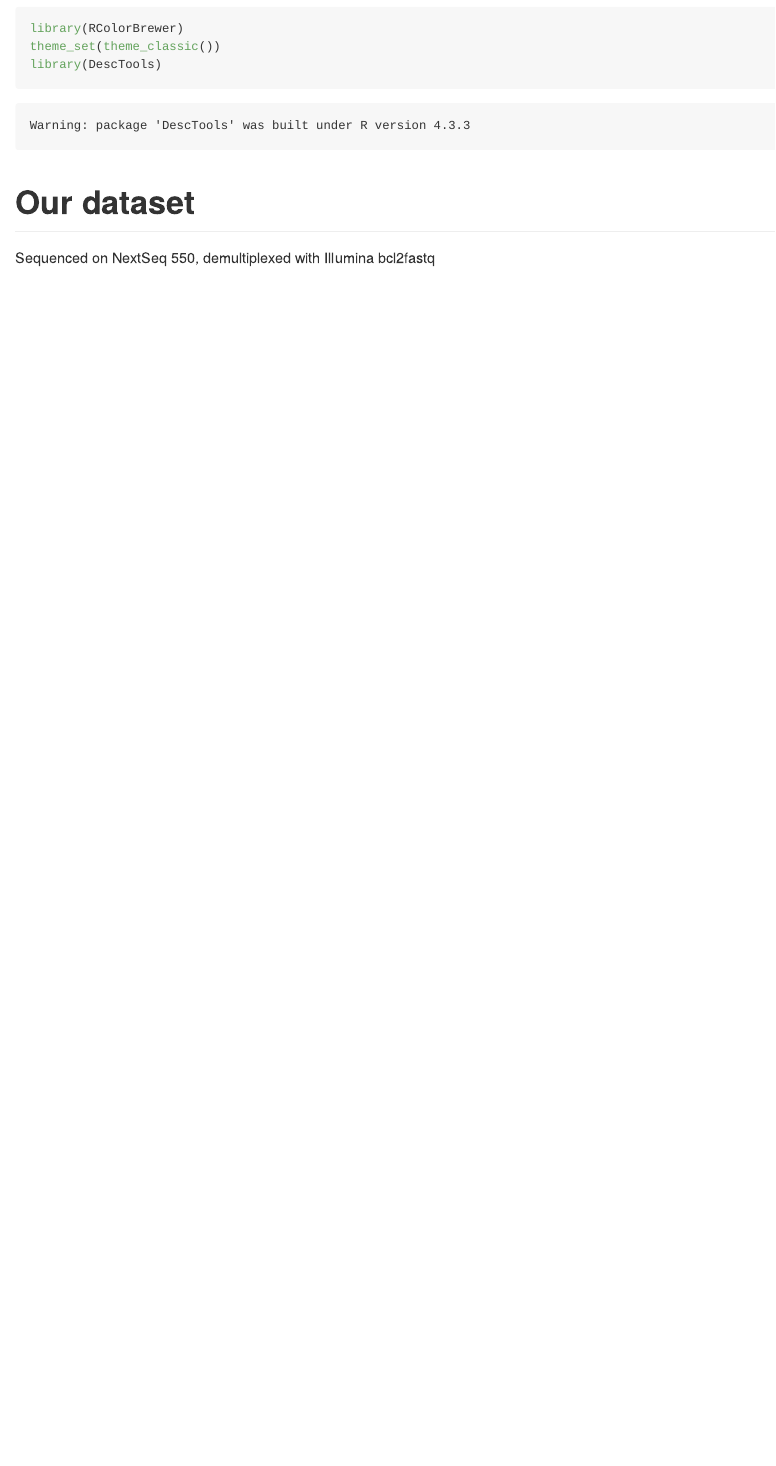
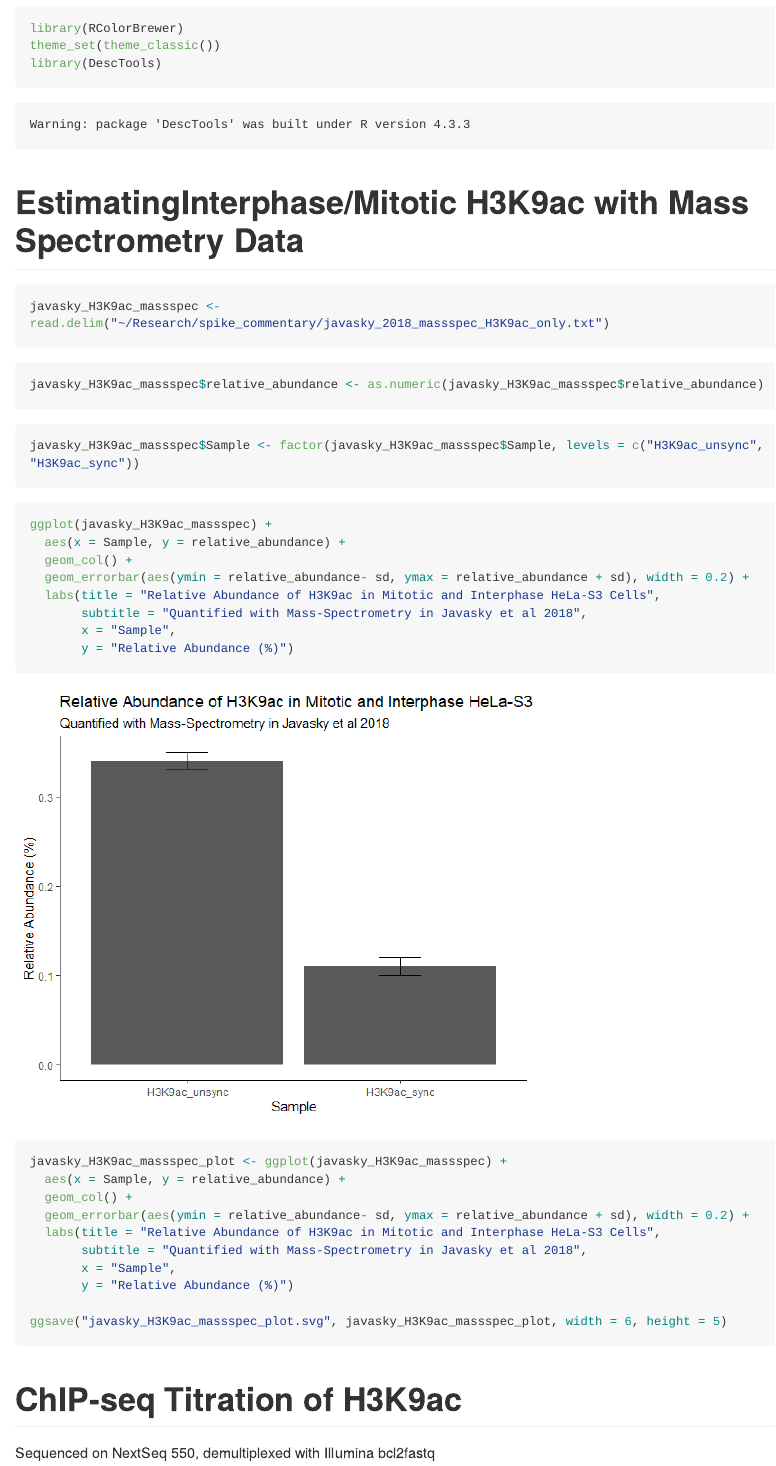
Before and after one commit to lapatel22/spike_in_correspondence_2024, a Quarto document (spike_correspondence_figure1b.qmd): the page in a window 1100 px wide, from 1220 px down before the commit and from 1250 px down after it, so that both start at the same text. The pictures show the output file spike_correspondence_figure1b.md that the author committed with the source, drawn offline in the style of GitHub; long lines of code are wrapped.

Commit message:
Add quantification of mitotic/interphase H3K9ac signal by mass spec from Javasky et al 2018 data

````diff
--- a/spike_correspondence_figure1b.qmd
+++ b/spike_correspondence_figure1b.qmd
@@ -11,7 +11,46 @@ library(RColorBrewer)
 theme_set(theme_classic())
 library(DescTools)
 ```
-# Our dataset
+# EstimatingInterphase/Mitotic H3K9ac with Mass Spectrometry Data
+
+```{r}
+javasky_H3K9ac_massspec <- read.delim("~/Research/spike_commentary/javasky_2018_massspec_H3K9ac_only.txt")
+```
+
+```{r}
+javasky_H3K9ac_massspec$relative_abundance <- as.numeric(javasky_H3K9ac_massspec$relative_abundance)
+```
+
+```{r}
+javasky_H3K9ac_massspec$Sample <- factor(javasky_H3K9ac_massspec$Sample, levels = c("H3K9ac_unsync", "H3K9ac_sync"))
+```
+
+
+```{r javasky_H3K9ac_massspec_plot_publish, fig.width = 6, fig.height = 5}
+ggplot(javasky_H3K9ac_massspec) +
+  aes(x = Sample, y = relative_abundance) +
+  geom_col() +
+  geom_errorbar(aes(ymin = relative_abundance- sd, ymax = relative_abundance + sd), width = 0.2) +
+  labs(title = "Relative Abundance of H3K9ac in Mitotic and Interphase HeLa-S3 Cells",
+       subtitle = "Quantified with Mass-Spectrometry in Javasky et al 2018",
+       x = "Sample",
+       y = "Relative Abundance (%)")
+```
+```{r}
+javasky_H3K9ac_massspec_plot <- ggplot(javasky_H3K9ac_massspec) +
+  aes(x = Sample, y = relative_abundance) +
+  geom_col() +
+  geom_errorbar(aes(ymin = relative_abundance- sd, ymax = relative_abundance + sd), width = 0.2) +
+  labs(title = "Relative Abundance of H3K9ac in Mitotic and Interphase HeLa-S3 Cells",
+       subtitle = "Quantified with Mass-Spectrometry in Javasky et al 2018",
+       x = "Sample",
+       y = "Relative Abundance (%)")
+
+ggsave("javasky_H3K9ac_massspec_plot.svg", javasky_H3K9ac_massspec_plot, width = 6, height = 5)
+```
+
+
+# ChIP-seq Titration of H3K9ac
 
 Sequenced on NextSeq 550, demultiplexed with Illumina bcl2fastq
 
````
Also changed, not shown: javasky_H3K9ac_massspec_plot.svg (added), spike_correspondence_figure1b.md, spike_correspondence_figure1b_files/figure-commonmark/javasky_H3K9ac_massspec_plot_publish-1.png (added).
